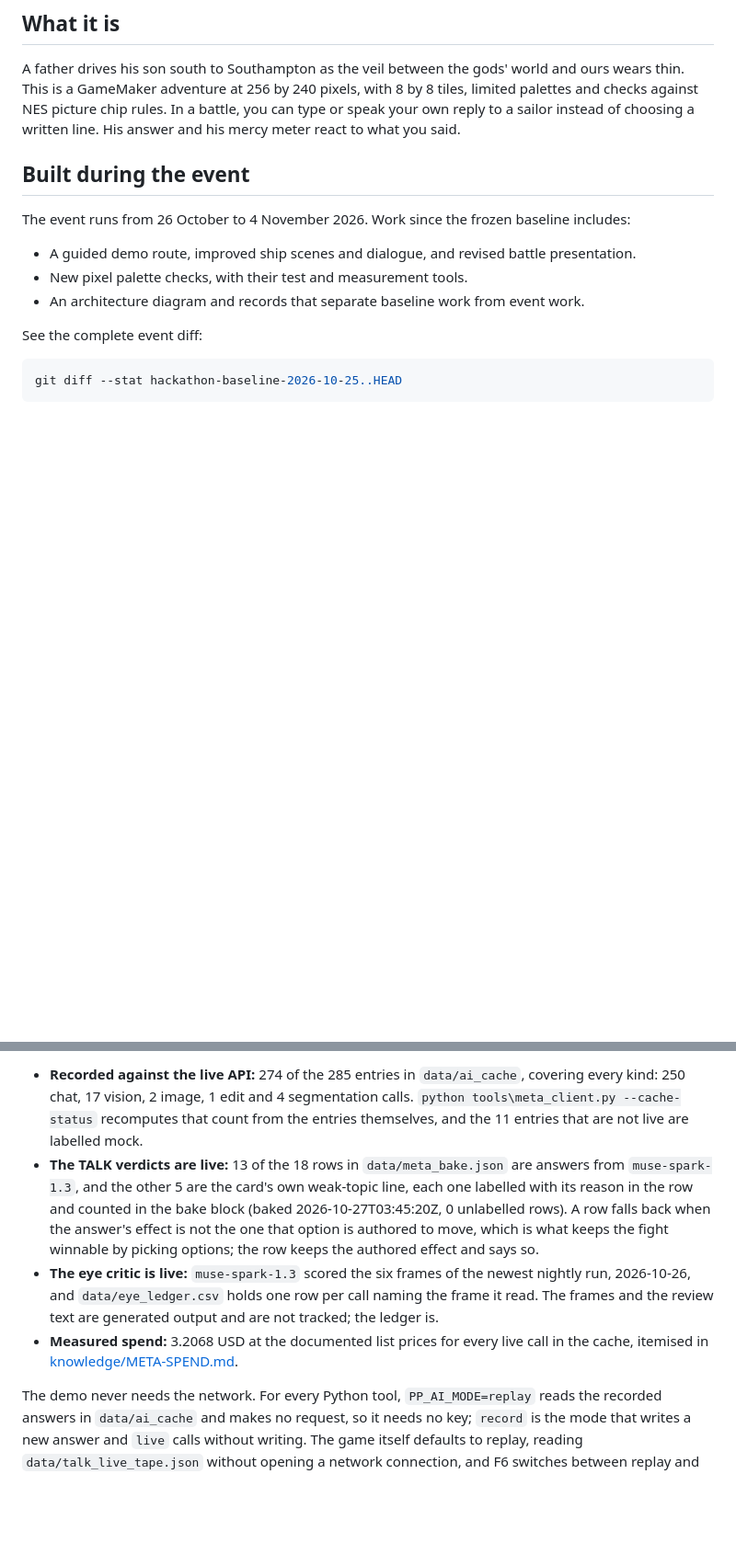
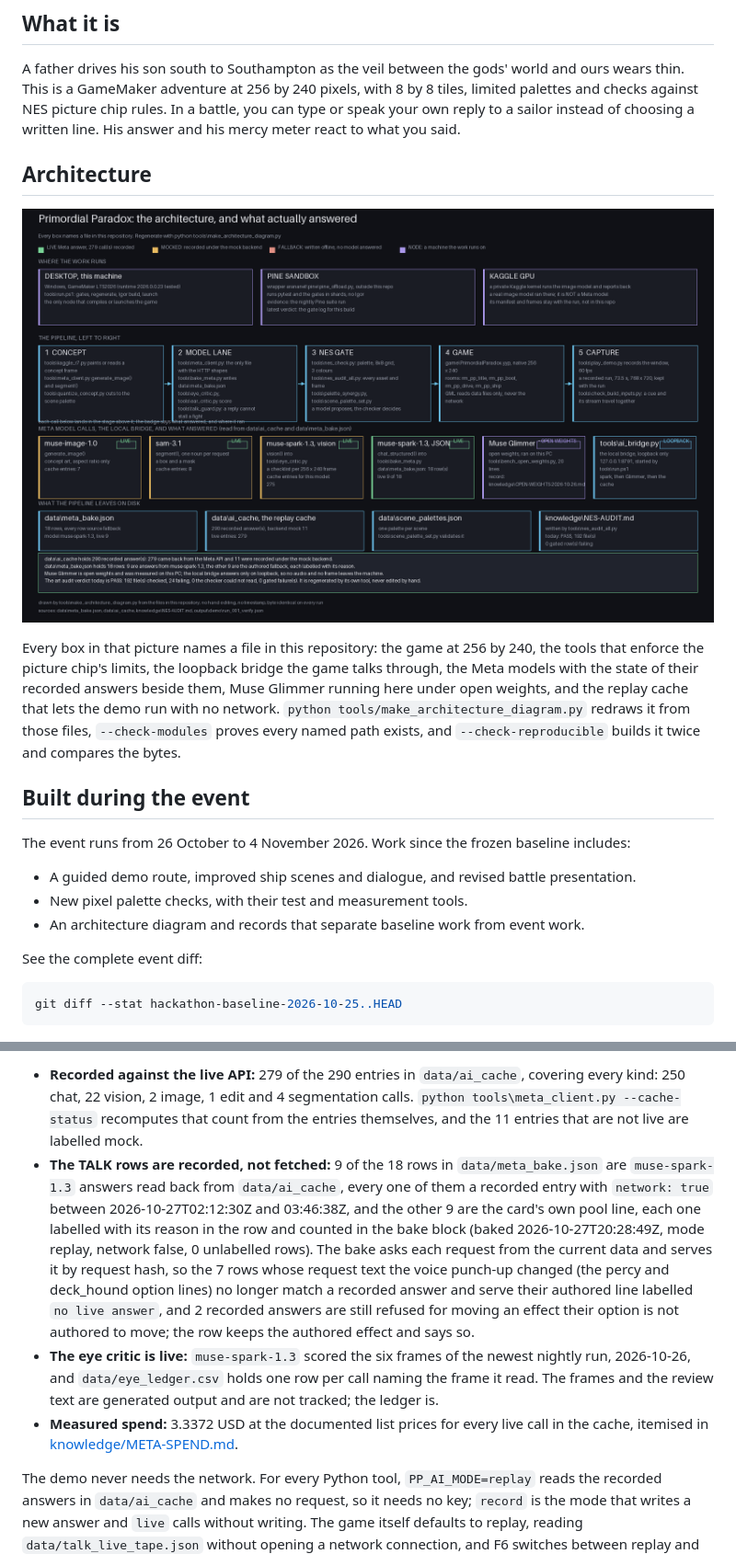
Before and after one commit to NayilRArana/primordial-paradox, a Markdown page: README.md, 2 parts joined by grey strips. Shown: that part at 92% size. Drawn GitHub-style; pictures changed too: docs/architecture.png; blank space fills up the shorter version.

```diff
--- a/README.md
+++ b/README.md
@@ -7,6 +7,12 @@ A retro role playing game about Greek gods in modern England, where you can win
 ## What it is
 
 A father drives his son south to Southampton as the veil between the gods' world and ours wears thin. This is a GameMaker adventure at 256 by 240 pixels, with 8 by 8 tiles, limited palettes and checks against NES picture chip rules. In a battle, you can type or speak your own reply to a sailor instead of choosing a written line. His answer and his mercy meter react to what you said.
+
+## Architecture
+
+![The pipeline, the Meta calls it makes, the local bridge, Muse Glimmer and the replay cache, with what actually answered beside each one](docs/architecture.png)
+
+Every box in that picture names a file in this repository: the game at 256 by 240, the tools that enforce the picture chip's limits, the loopback bridge the game talks through, the Meta models with the state of their recorded answers beside them, Muse Glimmer running here under open weights, and the replay cache that lets the demo run with no network. `python tools/make_architecture_diagram.py` redraws it from those files, `--check-modules` proves every named path exists, and `--check-reproducible` builds it twice and compares the bytes.
 
 ## Built during the event
 
@@ -32,8 +38,8 @@ Live and replayed, measured on 2026-10-27 10:13 UTC. These integrations use the
 
-- **Recorded against the live API:** 274 of the 285 entries in `data/ai_cache`, covering every kind: 250 chat, 17 vision, 2 image, 1 edit and 4 segmentation calls. `python tools\meta_client.py --cache-status` recomputes that count from the entries themselves, and the 11 entries that are not live are labelled mock.
-- **The TALK verdicts are live:** 13 of the 18 rows in `data/meta_bake.json` are answers from `muse-spark-1.3`, and the other 5 are the card's own weak-topic line, each one labelled with its reason in the row and counted in the bake block (baked 2026-10-27T03:45:20Z, 0 unlabelled rows). A row falls back when the answer's effect is not the one that option is authored to move, which is what keeps the fight winnable by picking options; the row keeps the authored effect and says so.
+- **Recorded against the live API:** 279 of the 290 entries in `data/ai_cache`, covering every kind: 250 chat, 22 vision, 2 image, 1 edit and 4 segmentation calls. `python tools\meta_client.py --cache-status` recomputes that count from the entries themselves, and the 11 entries that are not live are labelled mock.
+- **The TALK rows are recorded, not fetched:** 9 of the 18 rows in `data/meta_bake.json` are `muse-spark-1.3` answers read back from `data/ai_cache`, every one of them a recorded entry with `network: true` between 2026-10-27T02:12:30Z and 03:46:38Z, and the other 9 are the card's own pool line, each one labelled with its reason in the row and counted in the bake block (baked 2026-10-27T20:28:49Z, mode replay, network false, 0 unlabelled rows). The bake asks each request from the current data and serves it by request hash, so the 7 rows whose request text the voice punch-up changed (the percy and deck_hound option lines) no longer match a recorded answer and serve their authored line labelled `no live answer`, and 2 recorded answers are still refused for moving an effect their option is not authored to move; the row keeps the authored effect and says so.
 - **The eye critic is live:** `muse-spark-1.3` scored the six frames of the newest nightly run, 2026-10-26, and `data/eye_ledger.csv` holds one row per call naming the frame it read. The frames and the review text are generated output and are not tracked; the ledger is.
-- **Measured spend:** 3.2068 USD at the documented list prices for every live call in the cache, itemised in [knowledge/META-SPEND.md](knowledge/META-SPEND.md).
+- **Measured spend:** 3.3372 USD at the documented list prices for every live call in the cache, itemised in [knowledge/META-SPEND.md](knowledge/META-SPEND.md).
 
 The demo never needs the network. For every Python tool, `PP_AI_MODE=replay` reads the recorded answers in `data/ai_cache` and makes no request, so it needs no key; `record` is the mode that writes a new answer and `live` calls without writing. The game itself defaults to replay, reading `data/talk_live_tape.json` without opening a network connection, and F6 switches between replay and live mode.
 
```
Also changed, not shown: other parts of README.md (+17 -1 lines), 8 other files.
